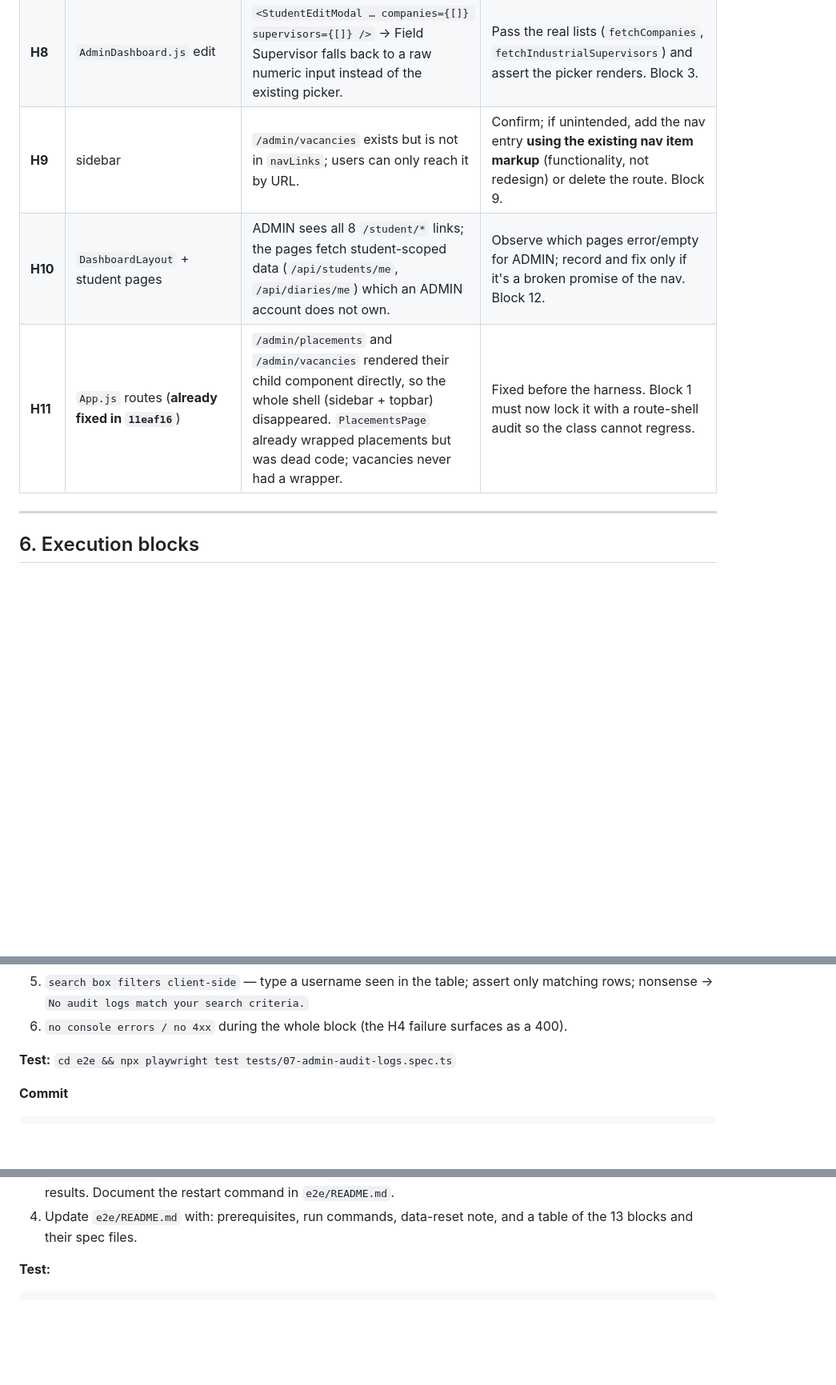
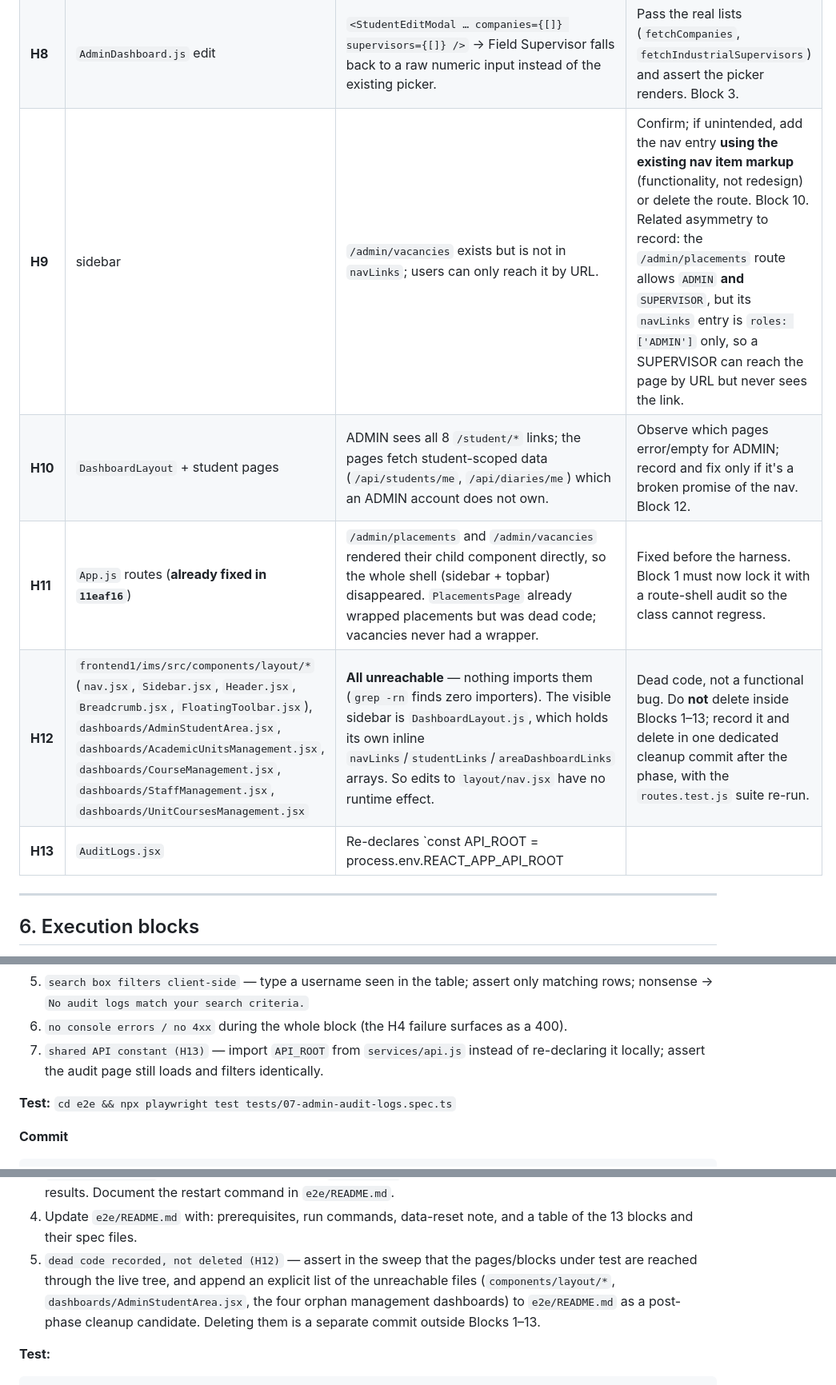
Before and after one commit to ahurirachristian/internshipManagementSystem, a Markdown page: ADMIN_DASHBOARD_TEST_PLAN.md, 3 parts joined by grey strips. Shown at 80% size. Rendered like a GitHub page; blank space fills up the shorter version.

Commit message:
Record dead-code and duplicated-API-root findings in the test plan
Adds H12: components/layout/* (nav, sidebar, header, breadcrumb, toolbar),
dashboards/AdminStudentArea.jsx and the four orphan management dashboards
are imported by nothing, so the visible sidebar is DashboardLayout.js and
edits to layout/nav.jsx have no runtime effect. Adds H13: AuditLogs.jsx
re-declares API_ROOT instead of importing the shared constant. Also notes
the supervisor/route asymmetry on /admin/placements and defers deletion
of the dead files to a dedicated post-phase commit.

No acknowledgements.

````diff
--- a/ADMIN_DASHBOARD_TEST_PLAN.md
+++ b/ADMIN_DASHBOARD_TEST_PLAN.md
@@ -260,9 +260,11 @@ fix. Blocks 1–13 must confirm each relevant one and act.
 | **H6** | `AdminDashboard.js` + `DiaryReviewModal` | `onSaved` only closes the modal; the diaries list is not refreshed, so status/feedback changes don't show until reload. | Refresh the affected row on save. Block 4. |
 | **H7** | `FileManagement.jsx` | Entirely static mock: hardcoded folders/files, storage 25/100; **Preview / Download / More do nothing**, Quick Access only toggles a highlight, nothing is stored anywhere. | Decide scope with the design owner's pattern: at minimum make dead controls non-deceptive (disabled with tooltip) or implement real upload/download following the existing panel design. Block 11. |
 | **H8** | `AdminDashboard.js` edit | `<StudentEditModal … companies={[]} supervisors={[]} />` → Field Supervisor falls back to a raw numeric input instead of the existing picker. | Pass the real lists (`fetchCompanies`, `fetchIndustrialSupervisors`) and assert the picker renders. Block 3. |
-| **H9** | sidebar | `/admin/vacancies` exists but is not in `navLinks`; users can only reach it by URL. | Confirm; if unintended, add the nav entry **using the existing nav item markup** (functionality, not redesign) or delete the route. Block 9. |
+| **H9** | sidebar | `/admin/vacancies` exists but is not in `navLinks`; users can only reach it by URL. | Confirm; if unintended, add the nav entry **using the existing nav item markup** (functionality, not redesign) or delete the route. Block 10. Related asymmetry to record: the `/admin/placements` route allows `ADMIN` **and** `SUPERVISOR`, but its `navLinks` entry is `roles: ['ADMIN']` only, so a SUPERVISOR can reach the page by URL but never sees the link. |
 | **H10** | `DashboardLayout` + student pages | ADMIN sees all 8 `/student/*` links; the pages fetch student-scoped data (`/api/students/me`, `/api/diaries/me`) which an ADMIN account does not own. | Observe which pages error/empty for ADMIN; record and fix only if it's a broken promise of the nav. Block 12. |
 | **H11** | `App.js` routes (**already fixed in `11eaf16`**) | `/admin/placements` and `/admin/vacancies` rendered their child component directly, so the whole shell (sidebar + topbar) disappeared. `PlacementsPage` already wrapped placements but was dead code; vacancies never had a wrapper. | Fixed before the harness. Block 1 must now lock it with a route-shell audit so the class cannot regress. |
+| **H12** | `frontend1/ims/src/components/layout/*` (`nav.jsx`, `Sidebar.jsx`, `Header.jsx`, `Breadcrumb.jsx`, `FloatingToolbar.jsx`), `dashboards/AdminStudentArea.jsx`, `dashboards/AcademicUnitsManagement.jsx`, `dashboards/CourseManagement.jsx`, `dashboards/StaffManagement.jsx`, `dashboards/UnitCoursesManagement.jsx` | **All unreachable** — nothing imports them (`grep -rn` finds zero importers). The visible sidebar is `DashboardLayout.js`, which holds its own inline `navLinks`/`studentLinks`/`areaDashboardLinks` arrays. So edits to `layout/nav.jsx` have no runtime effect. | Dead code, not a functional bug. Do **not** delete inside Blocks 1–13; record it and delete in one dedicated cleanup commit after the phase, with the `routes.test.js` suite re-run. |
+| **H13** | `AuditLogs.jsx` | Re-declares `const API_ROOT = process.env.REACT_APP_API_ROOT || 'http://localhost:8082'` instead of importing `API_ROOT` from `services/api.js`, so the audit page bypasses the shared fetch/parse path. | Low risk today (same value) but a desync hazard. Fold into Block 7: import the shared constant; verify no behaviour change. |
 
 ---
 
@@ -598,6 +600,8 @@ genuinely mismatched, `AuditLogController` (`@DateTimeFormat`).
 5. `search box filters client-side` — type a username seen in the table; assert only matching
    rows; nonsense → `No audit logs match your search criteria.`
 6. `no console errors / no 4xx` during the whole block (the H4 failure surfaces as a 400).
+7. `shared API constant (H13)` — import `API_ROOT` from `services/api.js` instead of
+   re-declaring it locally; assert the audit page still loads and filters identically.
 
 **Test:** `cd e2e && npx playwright test tests/07-admin-audit-logs.spec.ts`
 
@@ -826,6 +830,11 @@ No acknowledgements.
    assert deterministic results. Document the restart command in `e2e/README.md`.
 4. Update `e2e/README.md` with: prerequisites, run commands, data-reset note, and a table of
    the 13 blocks and their spec files.
+5. `dead code recorded, not deleted (H12)` — assert in the sweep that the pages/blocks under
+   test are reached through the live tree, and append an explicit list of the unreachable
+   files (`components/layout/*`, `dashboards/AdminStudentArea.jsx`, the four orphan
+   management dashboards) to `e2e/README.md` as a post-phase cleanup candidate. Deleting
+   them is a separate commit outside Blocks 1–13.
 
 **Test:**
 ```bash
````
